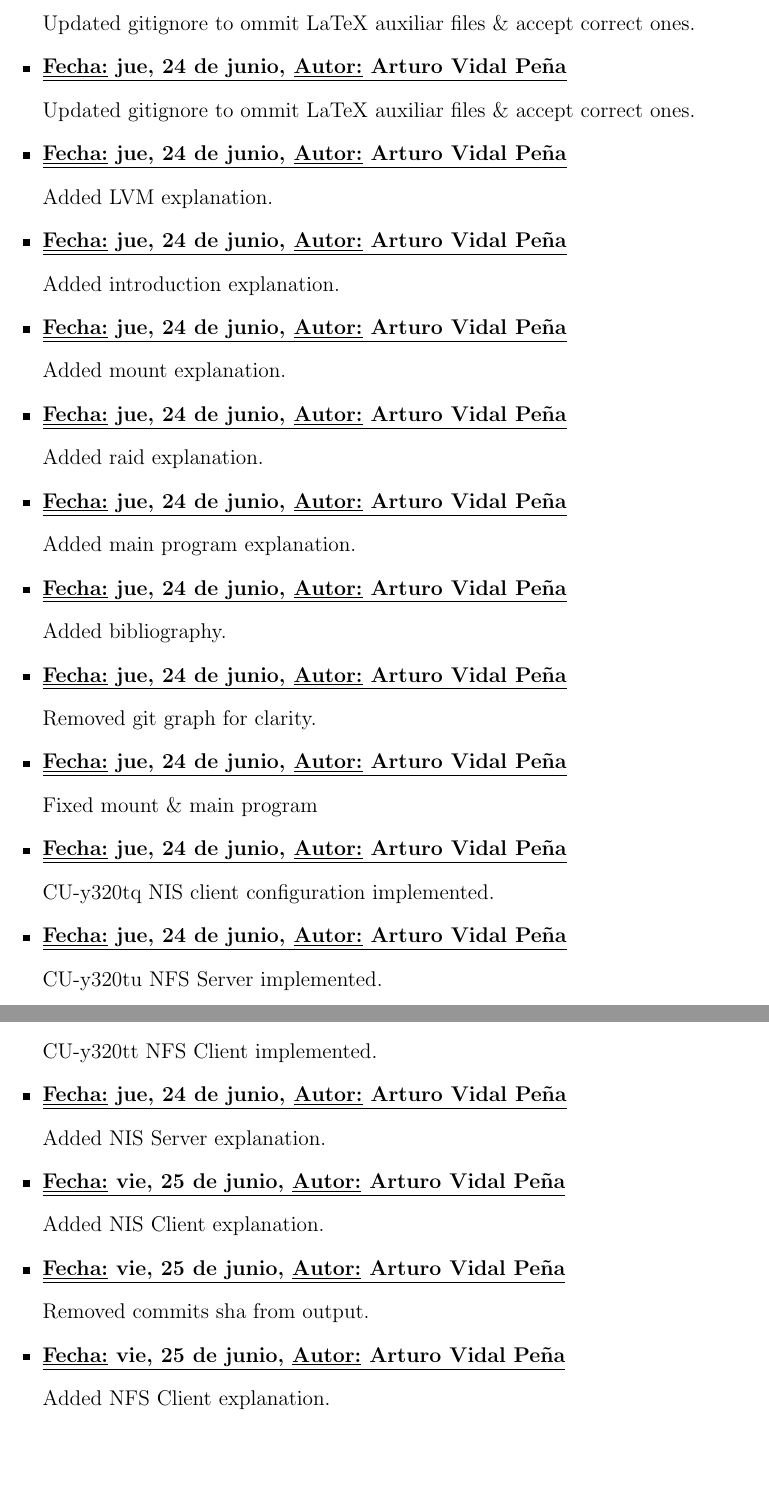
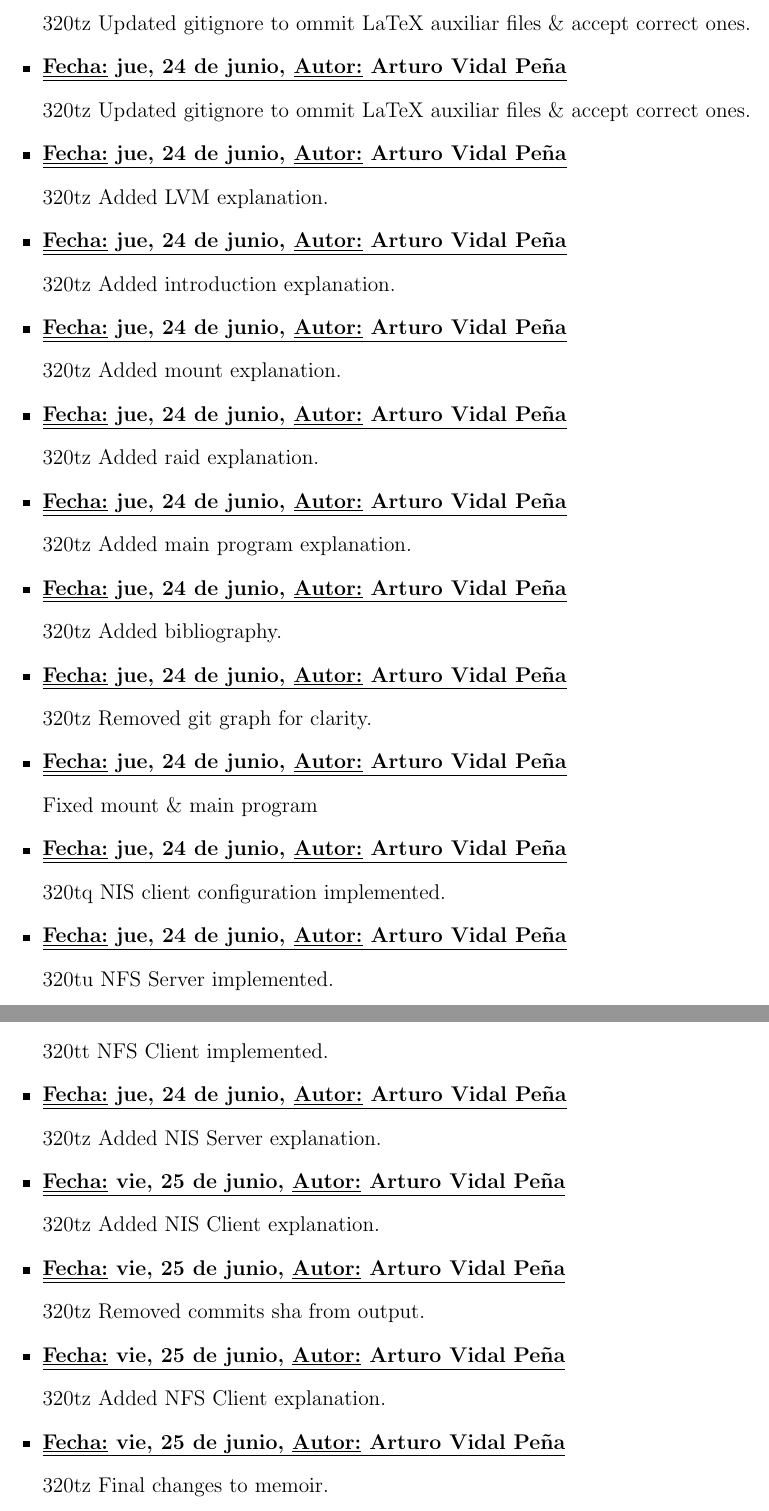
Before and after one commit to TheArturthur/practica-asi, a LaTeX document (memoria/practica_asi.tex, which reads memoria/includes/log.tex): two parts of pages 14 and 15 of 16, joined at a grey line, cut so that both start at the same text, the shorter picture padded with empty space. Compiled offline with pdfLaTeX.

Commit message:
CU-y320tz Final changes to project.

```diff
--- a/memoria/includes/log.tex
+++ b/memoria/includes/log.tex
@@ -31,9 +14,0 @@
-\item \textbf{\underline{\underline{Fecha:} mié, 23 de junio, \underline{Autor:} Arturo Vidal Peña}}\\\item[] Updated gitignore to ommit LaTeX auxiliar files \& accept correct ones.\\
-\item \textbf{\underline{\underline{Fecha:} jue, 24 de junio, \underline{Autor:} Arturo Vidal Peña}}\\\item[] Updated gitignore to ommit LaTeX auxiliar files \& accept correct ones.\\
-\item \textbf{\underline{\underline{Fecha:} jue, 24 de junio, \underline{Autor:} Arturo Vidal Peña}}\\\item[] Added LVM explanation.\\
-\item \textbf{\underline{\underline{Fecha:} jue, 24 de junio, \underline{Autor:} Arturo Vidal Peña}}\\\item[] Added introduction explanation.\\
-\item \textbf{\underline{\underline{Fecha:} jue, 24 de junio, \underline{Autor:} Arturo Vidal Peña}}\\\item[] Added mount explanation.\\
-\item \textbf{\underline{\underline{Fecha:} jue, 24 de junio, \underline{Autor:} Arturo Vidal Peña}}\\\item[] Added raid explanation.\\
-\item \textbf{\underline{\underline{Fecha:} jue, 24 de junio, \underline{Autor:} Arturo Vidal Peña}}\\\item[] Added main program explanation.\\
-\item \textbf{\underline{\underline{Fecha:} jue, 24 de junio, \underline{Autor:} Arturo Vidal Peña}}\\\item[] Added bibliography.\\
-\item \textbf{\underline{\underline{Fecha:} jue, 24 de junio, \underline{Autor:} Arturo Vidal Peña}}\\\item[] Removed git graph for clarity.\\
@@ -40,8 +31,18 @@
+\item \textbf{\underline{\underline{Fecha:} mié, 23 de junio, \underline{Autor:} Arturo Vidal Peña}}\\\item[]320tz Updated gitignore to ommit LaTeX auxiliar files \& accept correct ones.\\
+\item \textbf{\underline{\underline{Fecha:} jue, 24 de junio, \underline{Autor:} Arturo Vidal Peña}}\\\item[]320tz Updated gitignore to ommit LaTeX auxiliar files \& accept correct ones.\\
+\item \textbf{\underline{\underline{Fecha:} jue, 24 de junio, \underline{Autor:} Arturo Vidal Peña}}\\\item[]320tz Added LVM explanation.\\
+\item \textbf{\underline{\underline{Fecha:} jue, 24 de junio, \underline{Autor:} Arturo Vidal Peña}}\\\item[]320tz Added introduction explanation.\\
+\item \textbf{\underline{\underline{Fecha:} jue, 24 de junio, \underline{Autor:} Arturo Vidal Peña}}\\\item[]320tz Added mount explanation.\\
+\item \textbf{\underline{\underline{Fecha:} jue, 24 de junio, \underline{Autor:} Arturo Vidal Peña}}\\\item[]320tz Added raid explanation.\\
+\item \textbf{\underline{\underline{Fecha:} jue, 24 de junio, \underline{Autor:} Arturo Vidal Peña}}\\\item[]320tz Added main program explanation.\\
+\item \textbf{\underline{\underline{Fecha:} jue, 24 de junio, \underline{Autor:} Arturo Vidal Peña}}\\\item[]320tz Added bibliography.\\
+\item \textbf{\underline{\underline{Fecha:} jue, 24 de junio, \underline{Autor:} Arturo Vidal Peña}}\\\item[]320tz Removed git graph for clarity.\\
 \item \textbf{\underline{\underline{Fecha:} jue, 24 de junio, \underline{Autor:} Arturo Vidal Peña}}\\\item[] Fixed mount \& main program\\
-\item \textbf{\underline{\underline{Fecha:} jue, 24 de junio, \underline{Autor:} Arturo Vidal Peña}}\\\item[] CU-y320tq NIS client configuration implemented.\\
-\item \textbf{\underline{\underline{Fecha:} jue, 24 de junio, \underline{Autor:} Arturo Vidal Peña}}\\\item[] CU-y320tu NFS Server implemented.\\
-\item \textbf{\underline{\underline{Fecha:} jue, 24 de junio, \underline{Autor:} Arturo Vidal Peña}}\\\item[] CU-y320tt NFS Client implemented.\\
-\item \textbf{\underline{\underline{Fecha:} jue, 24 de junio, \underline{Autor:} Arturo Vidal Peña}}\\\item[] Added NIS Server explanation.\\
-\item \textbf{\underline{\underline{Fecha:} vie, 25 de junio, \underline{Autor:} Arturo Vidal Peña}}\\\item[] Added NIS Client explanation.\\
-\item \textbf{\underline{\underline{Fecha:} vie, 25 de junio, \underline{Autor:} Arturo Vidal Peña}}\\\item[] Removed commits sha from output.\\
-\item \textbf{\underline{\underline{Fecha:} vie, 25 de junio, \underline{Autor:} Arturo Vidal Peña}}\\\item[] Added NFS Client explanation.\\
+\item \textbf{\underline{\underline{Fecha:} jue, 24 de junio, \underline{Autor:} Arturo Vidal Peña}}\\\item[]320tq NIS client configuration implemented.\\
+\item \textbf{\underline{\underline{Fecha:} jue, 24 de junio, \underline{Autor:} Arturo Vidal Peña}}\\\item[]320tu NFS Server implemented.\\
+\item \textbf{\underline{\underline{Fecha:} jue, 24 de junio, \underline{Autor:} Arturo Vidal Peña}}\\\item[]320tt NFS Client implemented.\\
+\item \textbf{\underline{\underline{Fecha:} jue, 24 de junio, \underline{Autor:} Arturo Vidal Peña}}\\\item[]320tz Added NIS Server explanation.\\
+\item \textbf{\underline{\underline{Fecha:} vie, 25 de junio, \underline{Autor:} Arturo Vidal Peña}}\\\item[]320tz Added NIS Client explanation.\\
+\item \textbf{\underline{\underline{Fecha:} vie, 25 de junio, \underline{Autor:} Arturo Vidal Peña}}\\\item[]320tz Removed commits sha from output.\\
+\item \textbf{\underline{\underline{Fecha:} vie, 25 de junio, \underline{Autor:} Arturo Vidal Peña}}\\\item[]320tz Added NFS Client explanation.\\
+\item \textbf{\underline{\underline{Fecha:} vie, 25 de junio, \underline{Autor:} Arturo Vidal Peña}}\\\item[]320tz Final changes to memoir.\\
```
Also changed, not shown: memoria/practica_asi.pdf, memoria/includes/log.tex (32 more changed lines), 2 other files.
